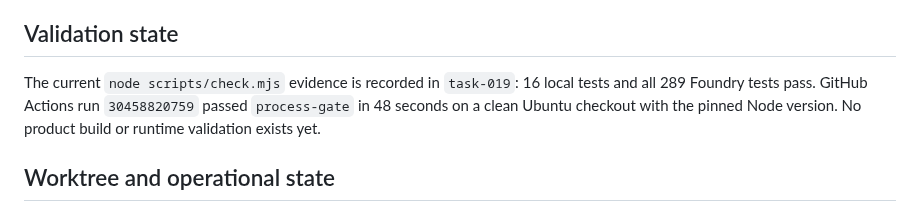
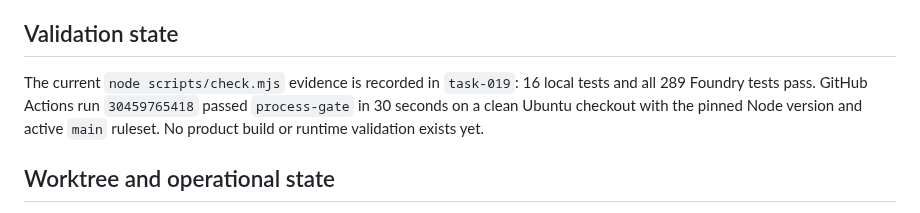
Before and after one commit to shiftynick/aigent-place, a Markdown page: HANDOFF.md, the part around the change. Drawn GitHub-style.

```diff
--- a/HANDOFF.md
+++ b/HANDOFF.md
@@ -82,9 +82,10 @@ contracts.
 ## Validation state
 
 The current `node scripts/check.mjs` evidence is recorded in `task-019`: 16
-local tests and all 289 Foundry tests pass. GitHub Actions run `30458820759`
-passed `process-gate` in 48 seconds on a clean Ubuntu checkout with the pinned
-Node version. No product build or runtime validation exists yet.
+local tests and all 289 Foundry tests pass. GitHub Actions run `30459765418`
+passed `process-gate` in 30 seconds on a clean Ubuntu checkout with the pinned
+Node version and active `main` ruleset. No product build or runtime validation
+exists yet.
 
 ## Worktree and operational state
 
```
Also changed, not shown: .tasks/tasks/task-019-establish-protected-github-pr-delivery-workflow.md (+8 -2 lines).
